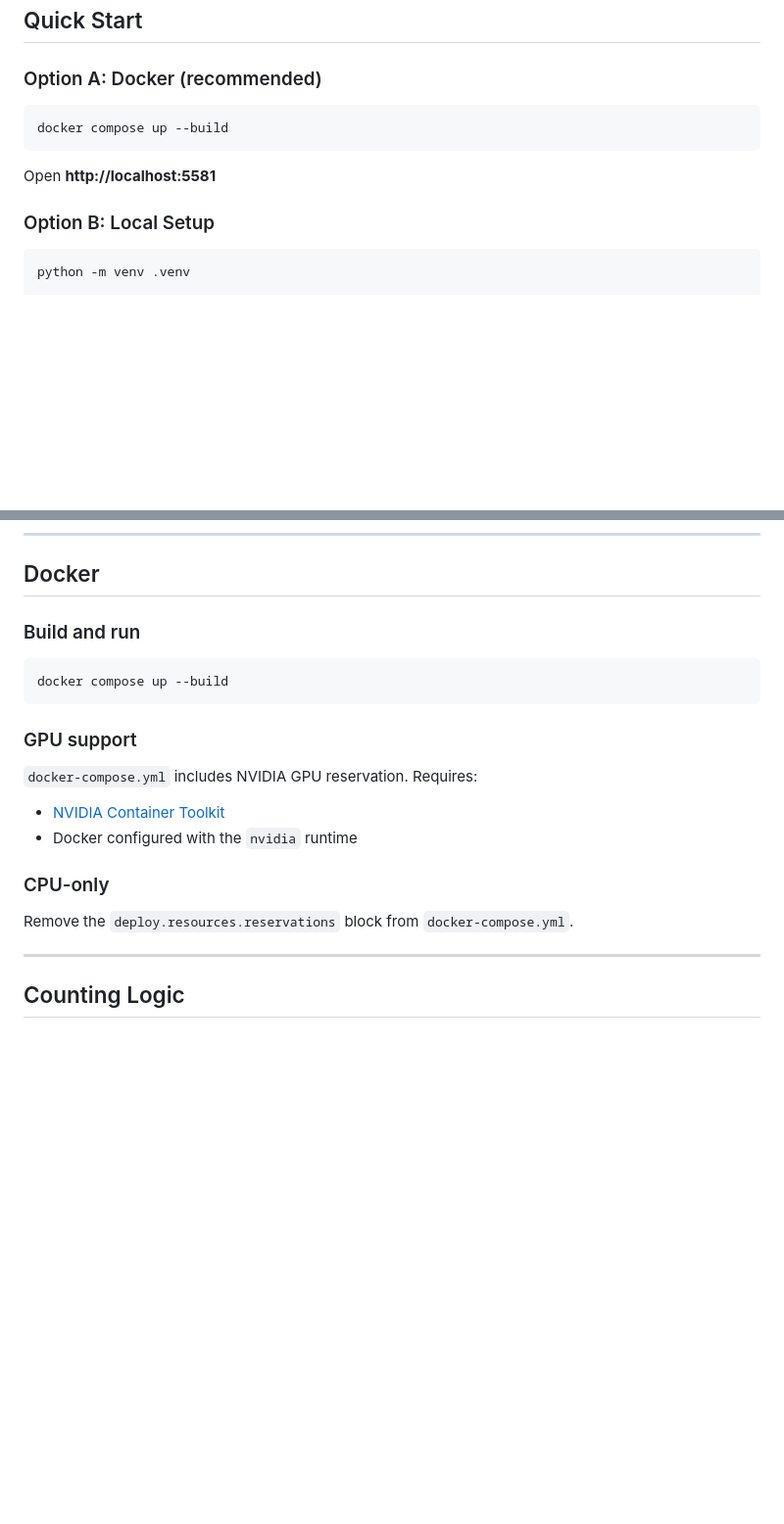
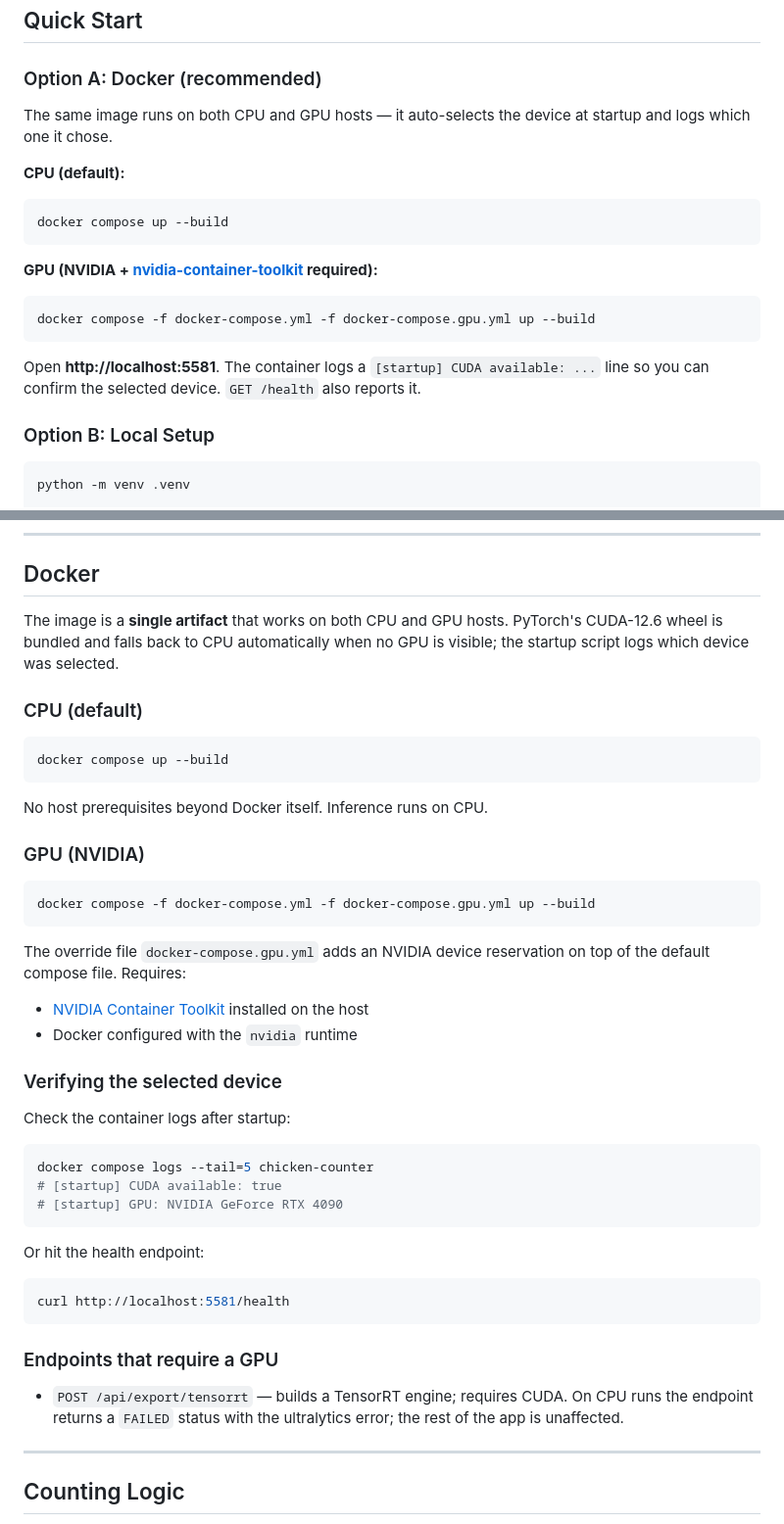
Before and after one commit to BasimBashir/chicken-processing-counter, a Markdown page: README.md, 2 parts joined by grey strips. Shown at 98% size. Drawn GitHub-style; blank space fills up the shorter version.

Commit message:
@ Document CPU-default + GPU-override Docker invocations
Updates Quick Start and Docker sections to reflect the new single-
image, runtime-auto-detect model. Includes the GPU override command,
how to confirm which device was selected, and which endpoints still
require a GPU.
@

````diff
--- a/README.md
+++ b/README.md
@@ -41,11 +41,21 @@ Each class has its own **independent tracker and counter** — counts never blee
 
 ### Option A: Docker (recommended)
 
+The same image runs on both CPU and GPU hosts — it auto-selects the device at startup and logs which one it chose.
+
+**CPU (default):**
+
 ```bash
 docker compose up --build
 ```
 
-Open **http://localhost:5581**
+**GPU (NVIDIA + [nvidia-container-toolkit](https://docs.nvidia.com/datacenter/cloud-native/container-toolkit/install-guide.html) required):**
+
+```bash
+docker compose -f docker-compose.yml -f docker-compose.gpu.yml up --build
+```
+
+Open **http://localhost:5581**. The container logs a `[startup] CUDA available: ...` line so you can confirm the selected device. `GET /health` also reports it.
 
 ### Option B: Local Setup
 
@@ -431,21 +441,46 @@ Slaughtered_Chicken_Counting/
 
 ## Docker
 
-### Build and run
+The image is a **single artifact** that works on both CPU and GPU hosts. PyTorch's CUDA-12.6 wheel is bundled and falls back to CPU automatically when no GPU is visible; the startup script logs which device was selected.
+
+### CPU (default)
 
 ```bash
 docker compose up --build
 ```
 
-### GPU support
+No host prerequisites beyond Docker itself. Inference runs on CPU.
 
-`docker-compose.yml` includes NVIDIA GPU reservation. Requires:
-- [NVIDIA Container Toolkit](https://docs.nvidia.com/datacenter/cloud-native/container-toolkit/install-guide.html)
+### GPU (NVIDIA)
+
+```bash
+docker compose -f docker-compose.yml -f docker-compose.gpu.yml up --build
+```
+
+The override file `docker-compose.gpu.yml` adds an NVIDIA device reservation on top of the default compose file. Requires:
+
+- [NVIDIA Container Toolkit](https://docs.nvidia.com/datacenter/cloud-native/container-toolkit/install-guide.html) installed on the host
 - Docker configured with the `nvidia` runtime
 
-### CPU-only
+### Verifying the selected device
 
-Remove the `deploy.resources.reservations` block from `docker-compose.yml`.
+Check the container logs after startup:
+
+```bash
+docker compose logs --tail=5 chicken-counter
+# [startup] CUDA available: true
+# [startup] GPU: NVIDIA GeForce RTX 4090
+```
+
+Or hit the health endpoint:
+
+```bash
+curl http://localhost:5581/health
+```
+
+### Endpoints that require a GPU
+
+- `POST /api/export/tensorrt` — builds a TensorRT engine; requires CUDA. On CPU runs the endpoint returns a `FAILED` status with the ultralytics error; the rest of the app is unaffected.
 
 ---
 
````
